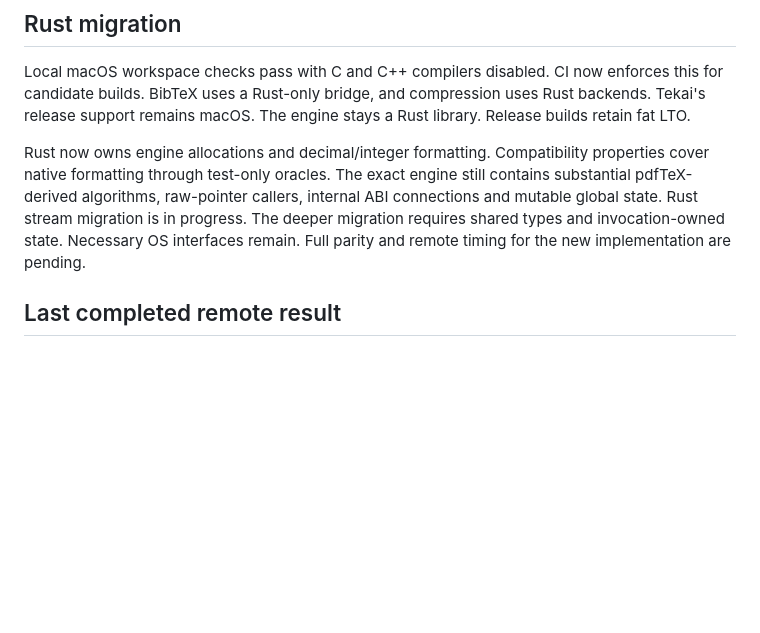
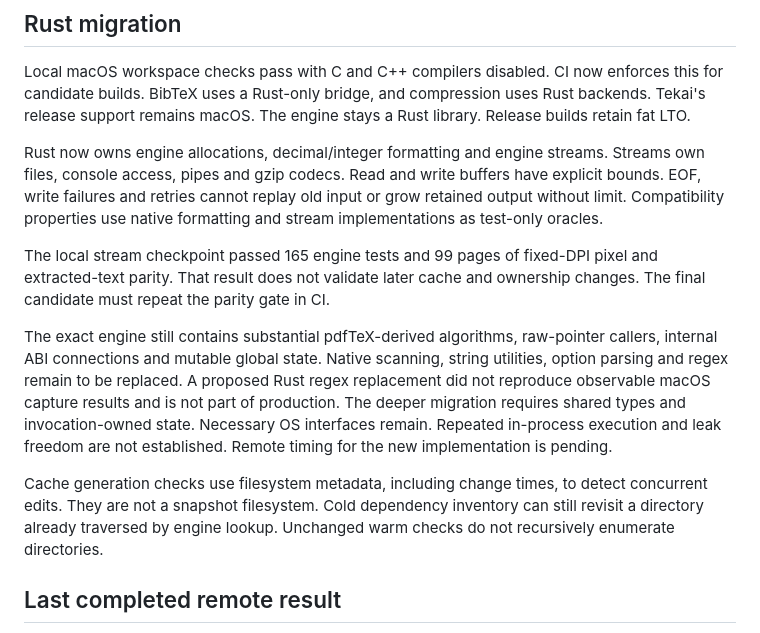
Before and after one commit to NicoNekoru/tekai, a Markdown page: docs/performance-audit.md, the part around the change. Drawn GitHub-style; blank space fills up the shorter version.

Commit message:
Record Rust stream verification and remaining engine migration work

```diff
--- a/docs/performance-audit.md
+++ b/docs/performance-audit.md
@@ -44,13 +44,29 @@ enforces this for candidate builds. BibTeX uses a Rust-only bridge, and
 compression uses Rust backends. Tekai's release support remains macOS.
 The engine stays a Rust library. Release builds retain fat LTO.
 
-Rust now owns engine allocations and decimal/integer formatting. Compatibility
-properties cover native formatting through test-only oracles. The exact engine
-still contains substantial pdfTeX-derived algorithms, raw-pointer callers,
-internal ABI connections and mutable global state. Rust stream migration is in
-progress. The deeper migration requires shared types and invocation-owned state.
-Necessary OS interfaces remain. Full parity and remote timing for the new
-implementation are pending.
+Rust now owns engine allocations, decimal/integer formatting and engine streams.
+Streams own files, console access, pipes and gzip codecs. Read and write buffers
+have explicit bounds. EOF, write failures and retries cannot replay old input or
+grow retained output without limit. Compatibility properties use native
+formatting and stream implementations as test-only oracles.
+
+The local stream checkpoint passed 165 engine tests and 99 pages of fixed-DPI
+pixel and extracted-text parity. That result does not validate later cache and
+ownership changes. The final candidate must repeat the parity gate in CI.
+
+The exact engine still contains substantial pdfTeX-derived algorithms,
+raw-pointer callers, internal ABI connections and mutable global state. Native
+scanning, string utilities, option parsing and regex remain to be replaced.
+A proposed Rust regex replacement did not reproduce observable macOS capture
+results and is not part of production. The deeper migration requires shared types
+and invocation-owned state. Necessary OS interfaces remain. Repeated in-process
+execution and leak freedom are not established. Remote timing for the new
+implementation is pending.
+
+Cache generation checks use filesystem metadata, including change times, to
+detect concurrent edits. They are not a snapshot filesystem. Cold dependency
+inventory can still revisit a directory already traversed by engine lookup.
+Unchanged warm checks do not recursively enumerate directories.
 
 ## Last completed remote result
 
```
Also changed, not shown: CHANGELOG.md (+3 -0 lines).
